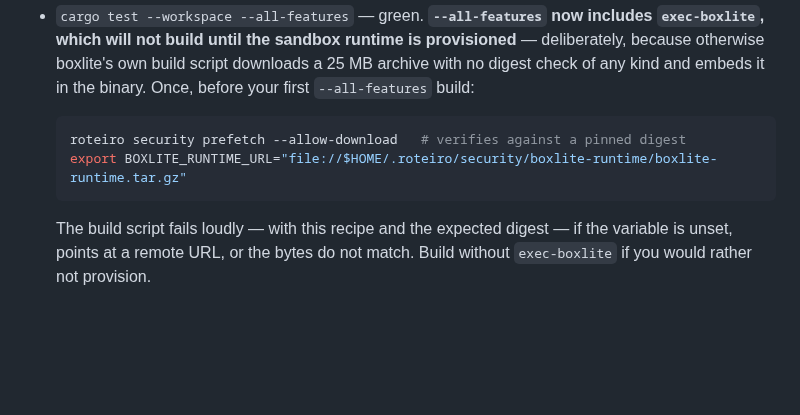
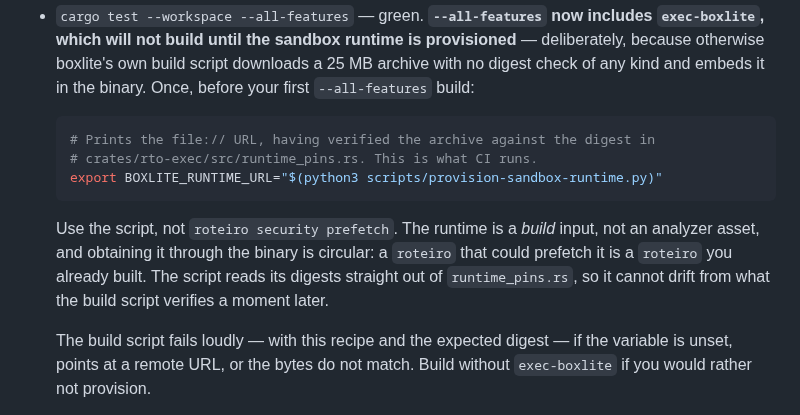
Before and after one commit to OffeneDatenmodellierung/Roteiro, a Markdown page: AGENTS.md, the part around the change. Rendered like a GitHub page; blank space fills up the shorter version.

Commit message:
docs(agents): point the sandbox-runtime recipe at the script that works
The recipe I added in c148183 told contributors to run
`roteiro security prefetch --allow-download` and then export a
BOXLITE_RUNTIME_URL pointing into ~/.roteiro/security/boxlite-runtime/. That
command does not put the archive there.

`roteiro security status` lists exactly three assets — semgrep-rules,
rustsec-advisory-db, osv-db — and no sandbox runtime. The runtime is provisioned
by scripts/provision-sandbox-runtime.py, which is what CI runs in all three jobs.

The deeper reason is circularity, and it is worth stating rather than leaving as
a footgun: the runtime is a *build* input, so obtaining it through the binary
requires a binary you have not built yet. The script exists precisely to break
that cycle, and it reads its digests out of runtime_pins.rs so it cannot drift
from what the build script verifies moments later.

Verified the replacement before committing it: the script prints a file:// URL
suitable for the variable, which is the form the build script accepts.

````diff
--- a/AGENTS.md
+++ b/AGENTS.md
@@ -90,9 +90,16 @@ CI (`.github/workflows/ci.yml`) enforces these; run them locally before pushing.
   the binary. Once, before your first `--all-features` build:
 
   ```sh
-  roteiro security prefetch --allow-download   # verifies against a pinned digest
-  export BOXLITE_RUNTIME_URL="file://$HOME/.roteiro/security/boxlite-runtime/boxlite-runtime.tar.gz"
+  # Prints the file:// URL, having verified the archive against the digest in
+  # crates/rto-exec/src/runtime_pins.rs. This is what CI runs.
+  export BOXLITE_RUNTIME_URL="$(python3 scripts/provision-sandbox-runtime.py)"
   ```
+
+  Use the script, not `roteiro security prefetch`. The runtime is a *build*
+  input, not an analyzer asset, and obtaining it through the binary is circular:
+  a `roteiro` that could prefetch it is a `roteiro` you already built. The script
+  reads its digests straight out of `runtime_pins.rs`, so it cannot drift from
+  what the build script verifies a moment later.
 
   The build script fails loudly — with this recipe and the expected digest — if
   the variable is unset, points at a remote URL, or the bytes do not match. Build
````
